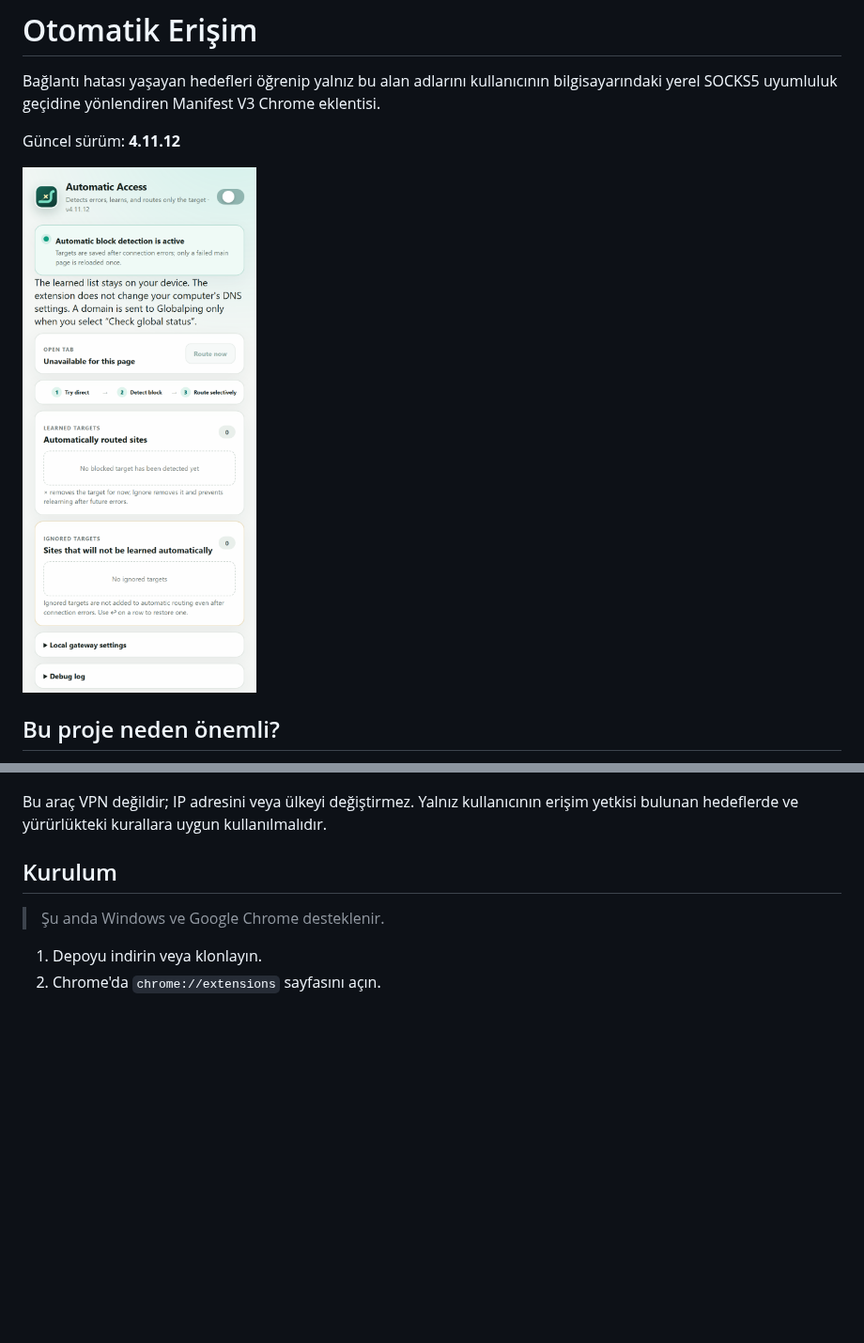
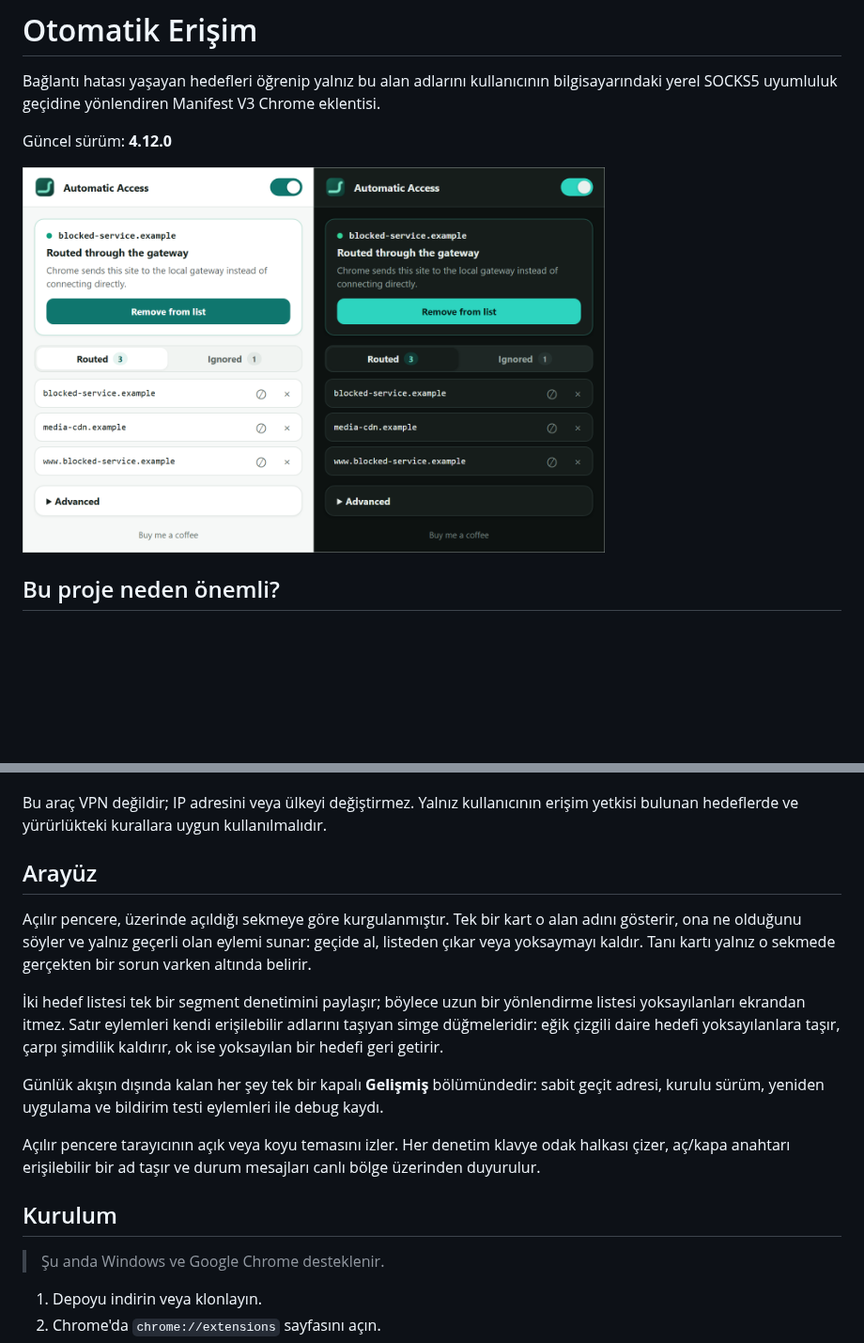
Before and after one commit to EzerchE/selective-access, a Markdown page: README_TR.md, 2 parts joined by grey strips. Shown at 94% size. Rendered like a GitHub page; pictures changed too: assets/screenshots/popup-v4-11-en.png (deleted), assets/screenshots/popup-v4-12-en.png (added); blank space fills up the shorter version.

```diff
--- a/README_TR.md
+++ b/README_TR.md
@@ -4,9 +4,9 @@
 
 Bağlantı hatası yaşayan hedefleri öğrenip yalnız bu alan adlarını kullanıcının bilgisayarındaki yerel SOCKS5 uyumluluk geçidine yönlendiren Manifest V3 Chrome eklentisi.
 
-Güncel sürüm: **4.11.12**
+Güncel sürüm: **4.12.0**
 
-<img src="assets/screenshots/popup-v4-11-en.png" alt="Otomatik Erişim eklentisinin İngilizce arayüzü" width="307">
+<img src="assets/screenshots/popup-v4-12-en.png" alt="Otomatik Erişim açılır penceresinin açık ve koyu teması" width="620">
 
 ## Bu proje neden önemli?
 
@@ -67,6 +67,16 @@ Otomatik Erişim bu araçların her senaryodaki yerine geçmez. Farklı bir çı
 - Araç çubuğu ikonu doğrudan ve başarılı bağlantıda yazısız kalır. Yerel geçit kullanıldığında mavi `↗`, yeni rota öğrenildiğinde camgöbeği `+`, süren kontrolde turuncu `?`, erişim veya geçit hatasında kırmızı `!`, kapalı durumda gri `×` gösterilir. Kısa işaretler ikonu kapatmaz; durum hem ana sayfanın sonucunu hem de sekmedeki yönlendirilmiş bağımlılıkları izler.
 
 Bu araç VPN değildir; IP adresini veya ülkeyi değiştirmez. Yalnız kullanıcının erişim yetkisi bulunan hedeflerde ve yürürlükteki kurallara uygun kullanılmalıdır.
+
+## Arayüz
+
+Açılır pencere, üzerinde açıldığı sekmeye göre kurgulanmıştır. Tek bir kart o alan adını gösterir, ona ne olduğunu söyler ve yalnız geçerli olan eylemi sunar: geçide al, listeden çıkar veya yoksaymayı kaldır. Tanı kartı yalnız o sekmede gerçekten bir sorun varken altında belirir.
+
+İki hedef listesi tek bir segment denetimini paylaşır; böylece uzun bir yönlendirme listesi yoksayılanları ekrandan itmez. Satır eylemleri kendi erişilebilir adlarını taşıyan simge düğmeleridir: eğik çizgili daire hedefi yoksayılanlara taşır, çarpı şimdilik kaldırır, ok ise yoksayılan bir hedefi geri getirir.
+
+Günlük akışın dışında kalan her şey tek bir kapalı **Gelişmiş** bölümündedir: sabit geçit adresi, kurulu sürüm, yeniden uygulama ve bildirim testi eylemleri ile debug kaydı.
+
+Açılır pencere tarayıcının açık veya koyu temasını izler. Her denetim klavye odak halkası çizer, aç/kapa anahtarı erişilebilir bir ad taşır ve durum mesajları canlı bölge üzerinden duyurulur.
 
 ## Kurulum
 
```
Also changed, not shown: README.md (+12 -2 lines), 2 other files.
